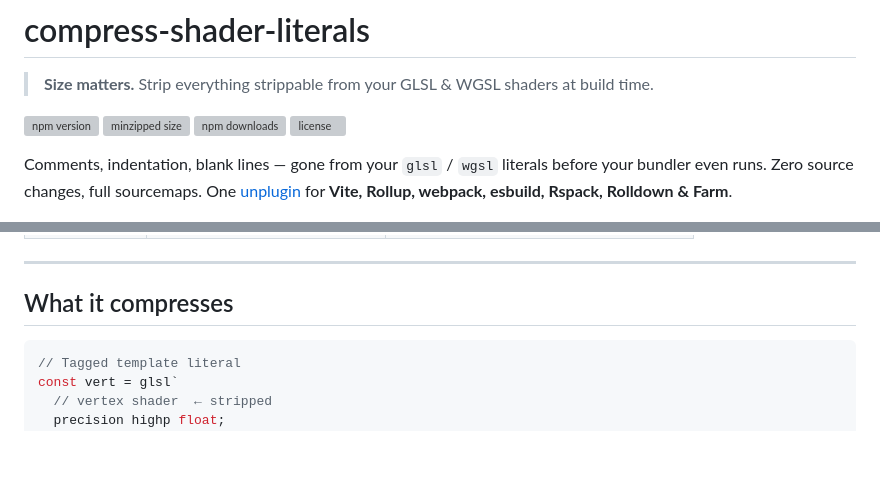
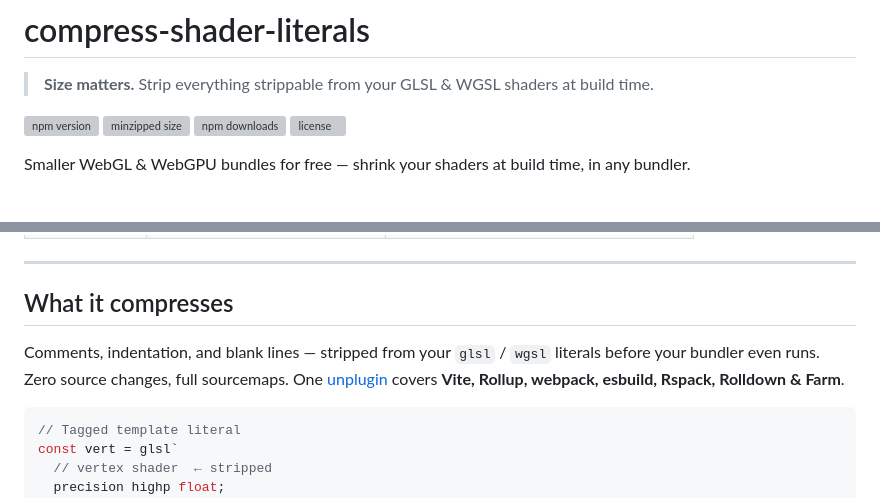
Before and after one commit to jayf0x/compress-shader-literals, a Markdown page: README.md, 2 parts joined by grey strips. Drawn GitHub-style; blank space fills up the shorter version; grey boxes are pictures that could not be loaded.

````diff
--- a/README.md
+++ b/README.md
@@ -7,7 +7,7 @@
 [![npm downloads](https://img.shields.io/npm/dm/compress-shader-literals?color=success)](https://www.npmjs.com/package/compress-shader-literals)
 [![license](https://img.shields.io/npm/l/compress-shader-literals?color=blue)](./LICENSE)
 
-Comments, indentation, blank lines — gone from your `glsl` / `wgsl` literals before your bundler even runs. Zero source changes, full sourcemaps. One [unplugin](https://github.com/unjs/unplugin) for **Vite, Rollup, webpack, esbuild, Rspack, Rolldown & Farm**.
+Smaller WebGL & WebGPU bundles for free — shrink your shaders at build time, in any bundler.
 
 ![Alt Preview](./assets/preview.png)
 
@@ -66,6 +66,8 @@ export default { plugins: [compressShaderLiterals.vite({ outputRatio: true })] }
 
 ## What it compresses
 
+Comments, indentation, and blank lines — stripped from your `glsl` / `wgsl` literals before your bundler even runs. Zero source changes, full sourcemaps. One [unplugin](https://github.com/unjs/unplugin) covers **Vite, Rollup, webpack, esbuild, Rspack, Rolldown & Farm**.
+
 ```ts
 // Tagged template literal
 const vert = glsl`
````
